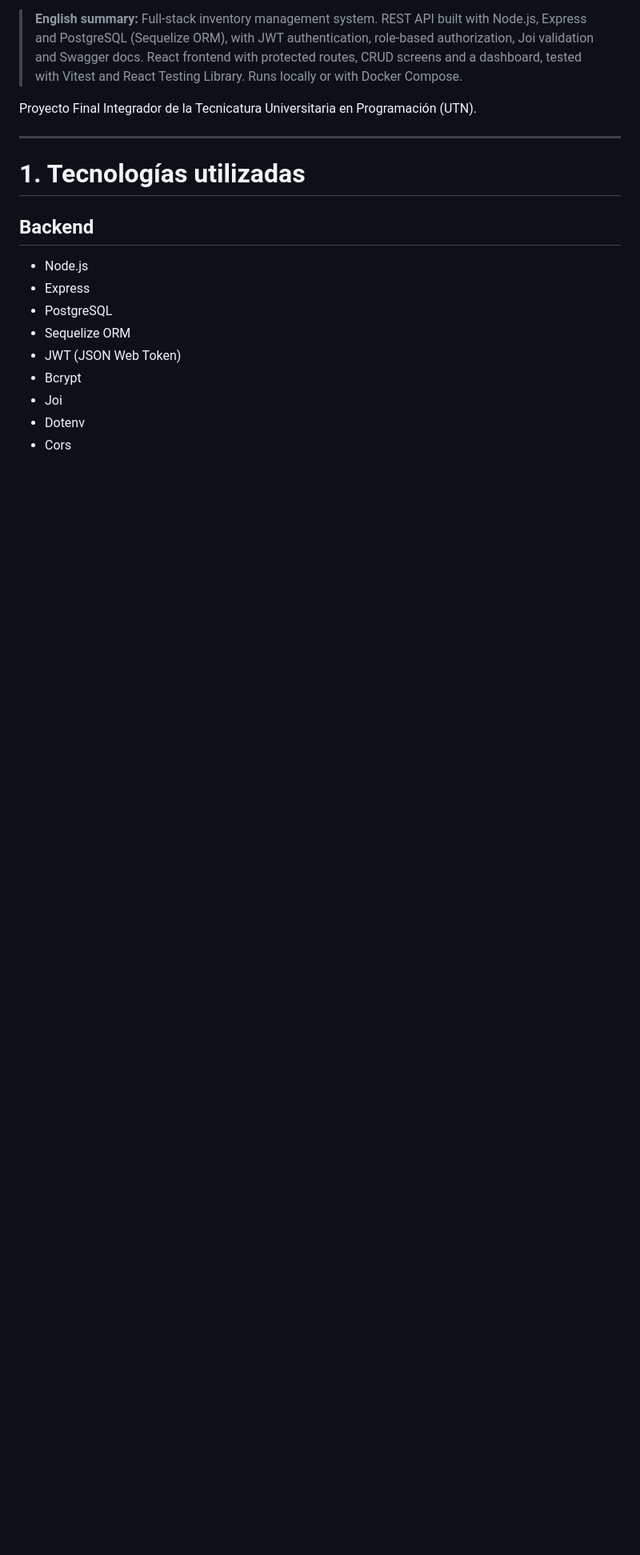
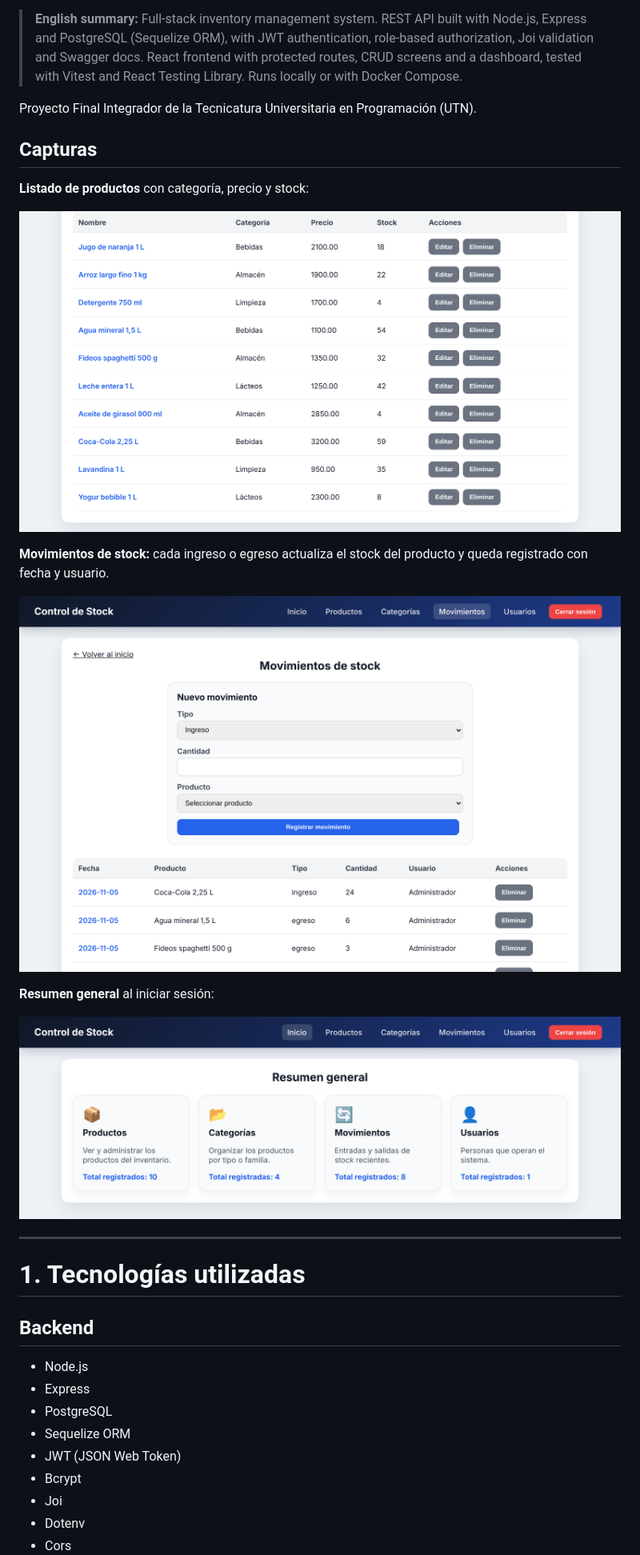
Before and after one commit to MarianoMuri/api-control-stock, a Markdown page: README.md, the part around the change. Shown at 80% size. Rendered like a GitHub page; pictures changed too: docs/screenshots/dashboard.png (added), docs/screenshots/movimientos.png (added), docs/screenshots/productos.png (added); blank space fills up the shorter version.

Commit message:
README: capturas de la aplicación
Agrego capturas del listado de productos, los movimientos de stock y el resumen general, tomadas con datos de ejemplo.

Co-Authored-By: Claude Opus 5.5 <noreply@anthropic.com>
Claude-Session: https://claude.ai/code/session_01XuZYP4ZG9ywuKLFVz6LbFV

```diff
--- a/README.md
+++ b/README.md
@@ -13,6 +13,20 @@ Aplicación web full stack para gestionar inventario: productos, categorías, mo
 > **English summary:** Full-stack inventory management system. REST API built with Node.js, Express and PostgreSQL (Sequelize ORM), with JWT authentication, role-based authorization, Joi validation and Swagger docs. React frontend with protected routes, CRUD screens and a dashboard, tested with Vitest and React Testing Library. Runs locally or with Docker Compose.
 
 Proyecto Final Integrador de la Tecnicatura Universitaria en Programación (UTN).
+
+## Capturas
+
+**Listado de productos** con categoría, precio y stock:
+
+![Listado de productos](docs/screenshots/productos.png)
+
+**Movimientos de stock:** cada ingreso o egreso actualiza el stock del producto y queda registrado con fecha y usuario.
+
+![Movimientos de stock](docs/screenshots/movimientos.png)
+
+**Resumen general** al iniciar sesión:
+
+![Resumen general](docs/screenshots/dashboard.png)
 
 ---
 
```
